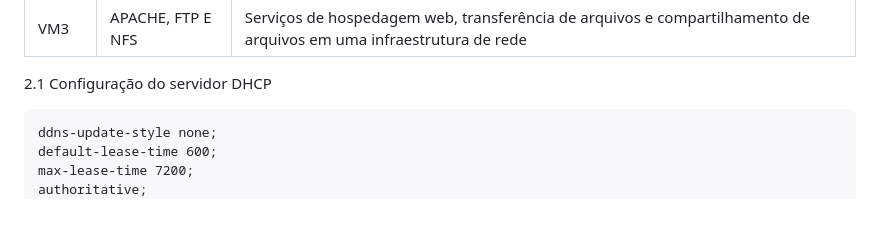
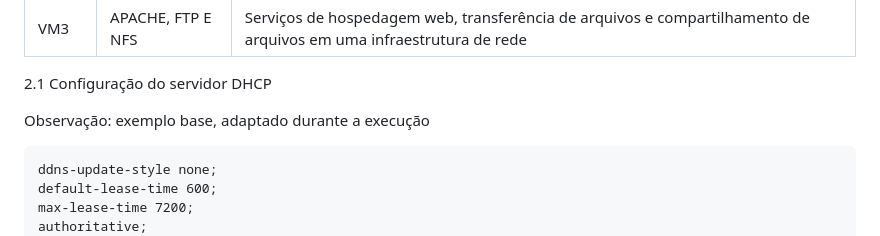
Before and after one commit to MathDev00/projeto_redes_final, a Markdown page: README.md, the part around the change. Drawn GitHub-style; blank space fills up the shorter version.

````diff
--- a/README.md
+++ b/README.md
@@ -58,6 +58,8 @@ Máquinas Virtuais
 
 2.1 Configuração do servidor DHCP
 
+Observação: exemplo base, adaptado durante a execução
+
 ```
 ddns-update-style none;
 default-lease-time 600;
````
